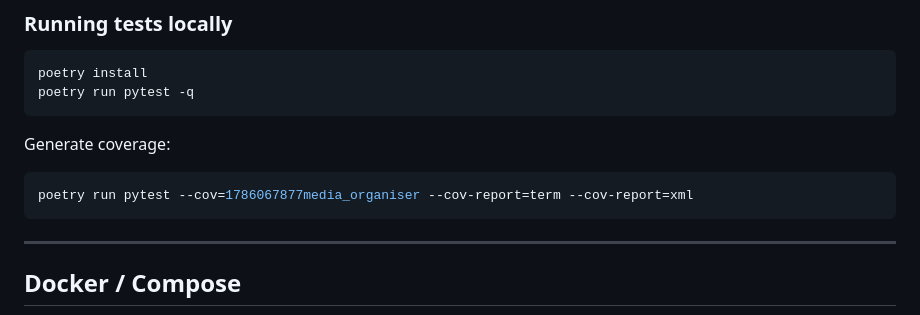
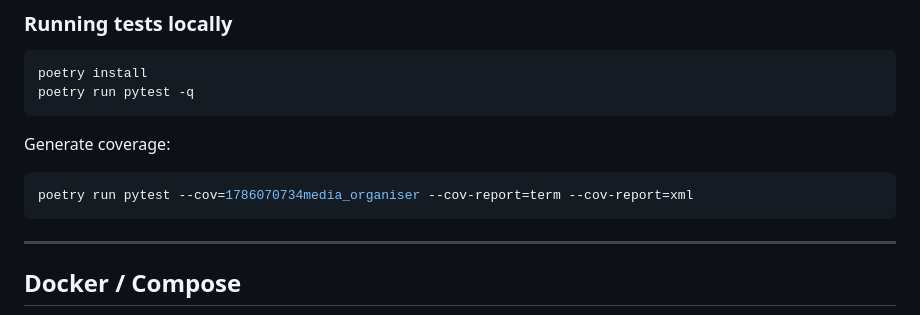
Before and after one commit to sauravyash/media_organiser, a Markdown page: readme.md, the part around the change. GitHub-like rendering.

Commit message:
ci: update coverage badge/graph [skip ci]

````diff
--- a/readme.md
+++ b/readme.md
@@ -55,7 +55,7 @@ poetry run pytest -q
 Generate coverage:
 
 ```bash
-poetry run pytest --cov=1786067877media_organiser --cov-report=term --cov-report=xml
+poetry run pytest --cov=1786070734media_organiser --cov-report=term --cov-report=xml
 ```
 
 ---
````
